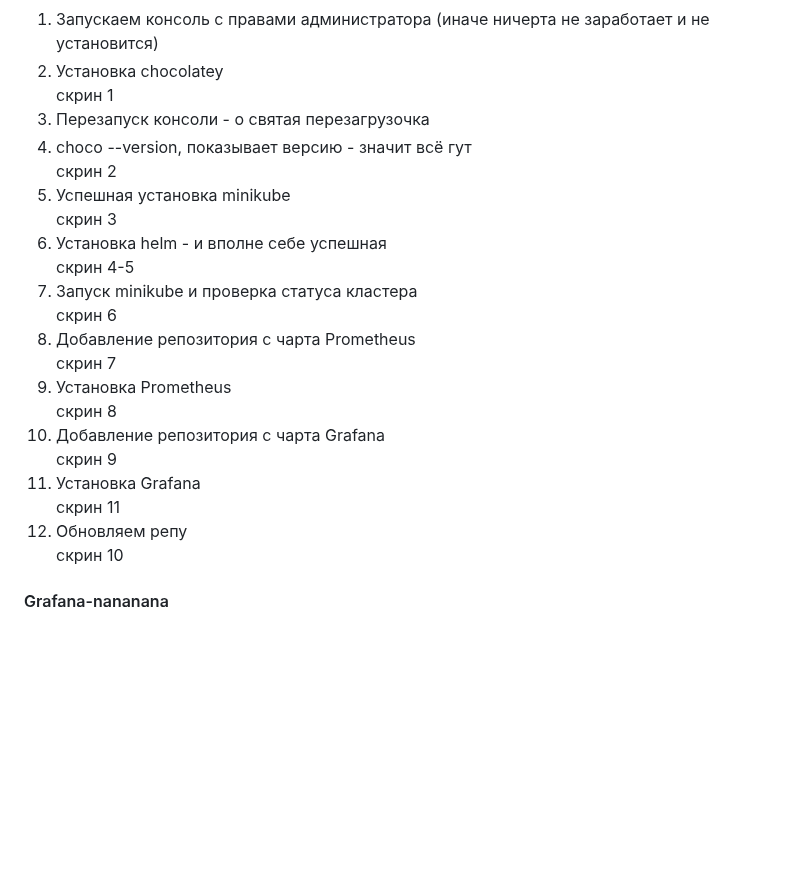
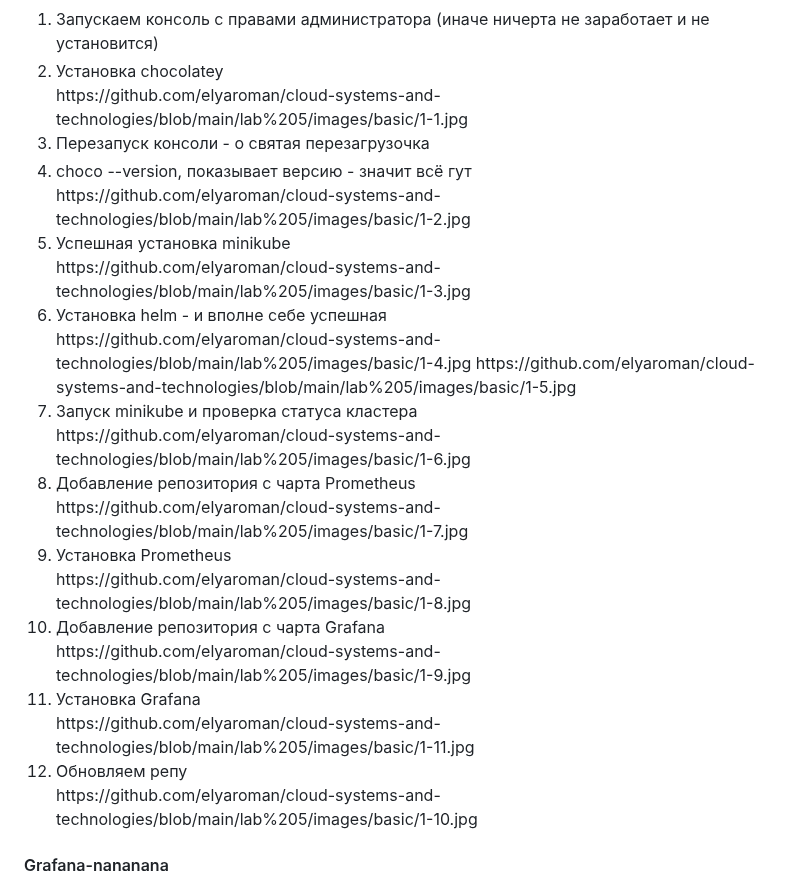
Before and after one commit to elyaroman/cloud-systems-and-technologies, a Markdown page: lab 5/report_basic.md, the part around the change. GitHub-like rendering; blank space fills up the shorter version.

```diff
--- a/lab 5/report_basic.md
+++ b/lab 5/report_basic.md
@@ -8,26 +8,27 @@
 <ol>
   <li>Запускаем консоль с правами администратора (иначе ничерта не заработает и не установится)</li>
   <li>Установка chocolatey</li>
-  скрин 1
+  https://github.com/elyaroman/cloud-systems-and-technologies/blob/main/lab%205/images/basic/1-1.jpg
   <li>Перезапуск консоли - о святая перезагрузочка</li>
   <li>choco --version, показывает версию - значит всё гут</li>
-  скрин 2
+  https://github.com/elyaroman/cloud-systems-and-technologies/blob/main/lab%205/images/basic/1-2.jpg
   <li>Успешная установка minikube</li>
-  скрин 3
+  https://github.com/elyaroman/cloud-systems-and-technologies/blob/main/lab%205/images/basic/1-3.jpg
   <li>Установка helm - и вполне себе успешная</li>
-  скрин 4-5
+  https://github.com/elyaroman/cloud-systems-and-technologies/blob/main/lab%205/images/basic/1-4.jpg
+  https://github.com/elyaroman/cloud-systems-and-technologies/blob/main/lab%205/images/basic/1-5.jpg
   <li>Запуск minikube и проверка статуса кластера</li>
-  скрин 6
+  https://github.com/elyaroman/cloud-systems-and-technologies/blob/main/lab%205/images/basic/1-6.jpg
   <li>Добавление репозитория с чарта Prometheus</li>
-  скрин 7
+  https://github.com/elyaroman/cloud-systems-and-technologies/blob/main/lab%205/images/basic/1-7.jpg
   <li>Установка Prometheus</li>
-  скрин 8
+  https://github.com/elyaroman/cloud-systems-and-technologies/blob/main/lab%205/images/basic/1-8.jpg
   <li>Добавление репозитория с чарта Grafana</li>
-  скрин 9
+  https://github.com/elyaroman/cloud-systems-and-technologies/blob/main/lab%205/images/basic/1-9.jpg
    <li>Установка Grafana</li>
-  скрин 11
+  https://github.com/elyaroman/cloud-systems-and-technologies/blob/main/lab%205/images/basic/1-11.jpg
    <li>Обновляем репу</li>
-  скрин 10
+  https://github.com/elyaroman/cloud-systems-and-technologies/blob/main/lab%205/images/basic/1-10.jpg
 </ol>
 
 <h4>Grafana-nananana</h4>
```
